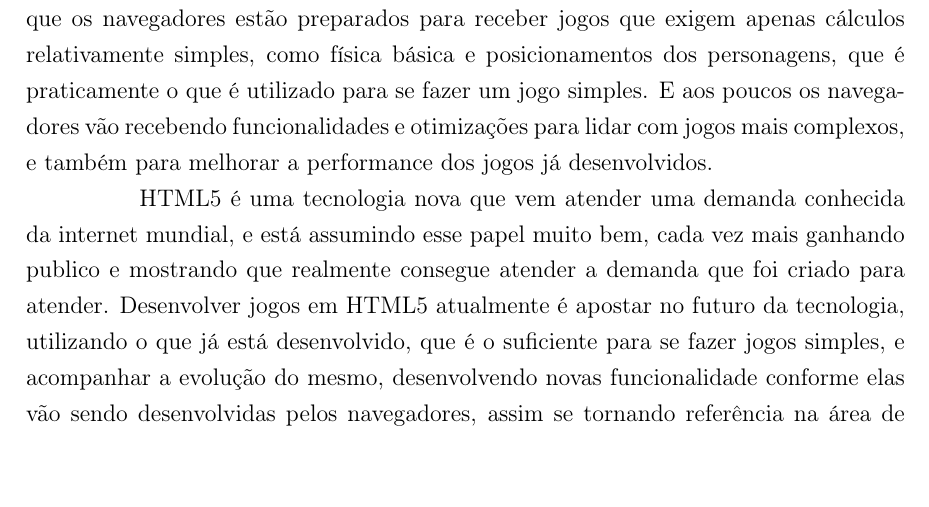
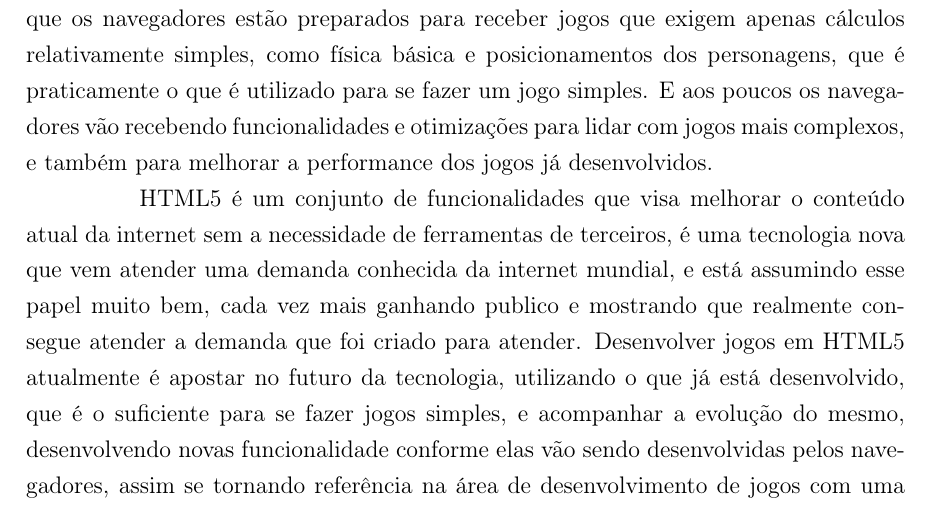
Before and after one commit to PotHix/tcc, a LaTeX thesis (tcc.tex, which reads consideracoes_finais.tex): part of page 39 of 42, cut so that both start at the same text. Compiled offline with pdfLaTeX; a LaTeX package or settings file that is missing is left out.

Commit message:
Removendo mais um todo

```diff
--- a/consideracoes_finais.tex
+++ b/consideracoes_finais.tex
@@ -22,8 +22,9 @@ poucos os navegadores vão recebendo funcionalidades e otimizações para
 lidar com jogos mais complexos, e também para melhorar a performance
 dos jogos já desenvolvidos.
 
-%TODO: Recapitular o que é o HTML5, todas as funcionalidades.
-HTML5 é uma tecnologia nova que vem atender uma demanda conhecida da
+HTML5 é um conjunto de funcionalidades que visa melhorar o conteúdo
+atual da internet sem a necessidade de ferramentas de terceiros, é uma
+tecnologia nova que vem atender uma demanda conhecida da
 internet mundial, e está assumindo esse papel muito bem, cada vez mais
 ganhando publico e mostrando que realmente consegue atender a demanda
 que foi criado para atender. Desenvolver jogos em HTML5 atualmente é
```
